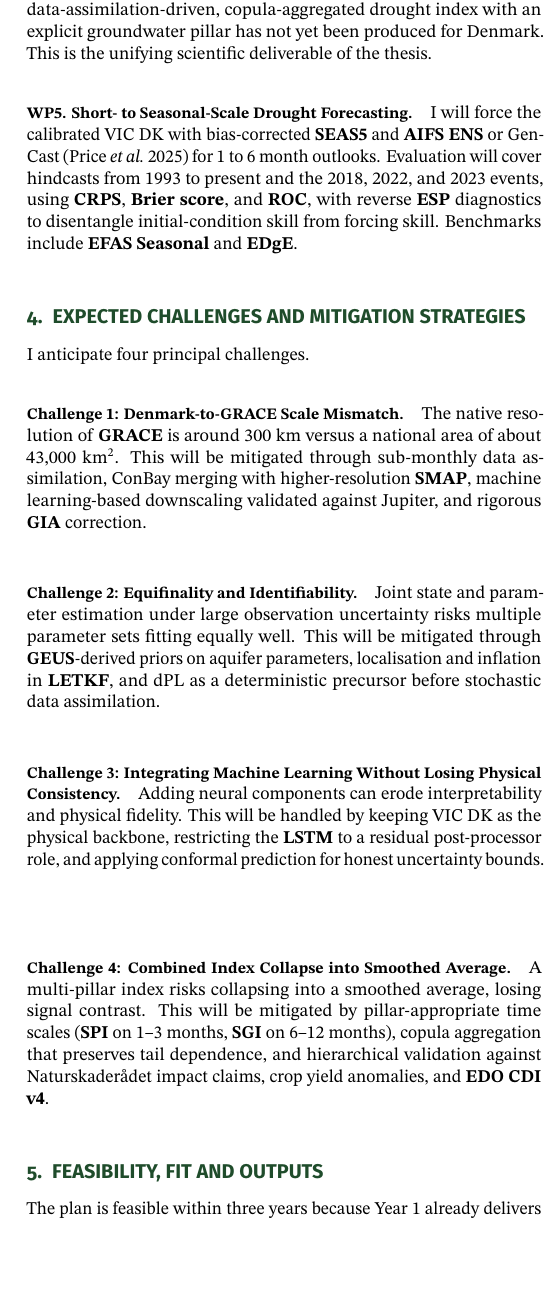
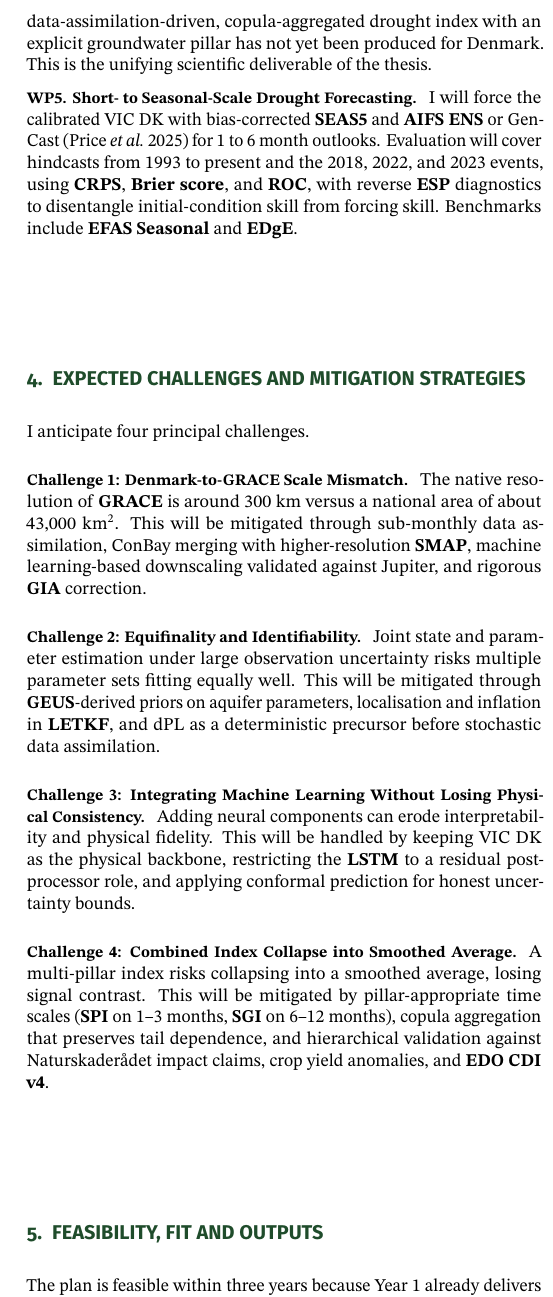
Before and after one commit to DaniSala99/Latex-Compilator, a LaTeX document (main.tex, which reads sections/04-challenges.tex): part of one column of page 2 of 3, cut so that both start at the same text, the shorter picture padded with empty space. Compiled offline with pdfLaTeX.

Commit message:
Fix: titlespacing paragrafi ridotto globalmente via AtBeginDocument, pulizia vspace manuali

```diff
--- a/main.tex
+++ b/main.tex
@@ -27,6 +27,7 @@
 
 \documentclass[9pt,a4paper,twocolumn,twoside]{rho-class/rho}
 \usepackage[english]{babel}
+\AtBeginDocument{\titlespacing*{\paragraph}{0pc}{3pt}{6pt}}
 
 %% Spanish babel recomendation
 % \usepackage[spanish,es-nodecimaldot,es-noindentfirst]{babel}
--- a/sections/04-challenges.tex
+++ b/sections/04-challenges.tex
@@ -2,17 +2,14 @@
 
 I anticipate four principal challenges.
 
-\vspace{-8pt}\paragraph{Challenge 1: Denmark-to-GRACE Scale Mismatch.}
+\paragraph{Challenge 1: Denmark-to-GRACE Scale Mismatch.}
 The native resolution of \textbf{GRACE} is around 300\nobreakspace km versus a national area of about 43,000\nobreakspace km\textsuperscript{2}. This will be mitigated through sub-monthly data assimilation, ConBay merging with higher-resolution \textbf{SMAP}, machine learning-based downscaling validated against Jupiter, and rigorous \textbf{GIA} correction.
-\smallskip
 
-\vspace{-8pt}\paragraph{Challenge 2: Equifinality and Identifiability.}
+\paragraph{Challenge 2: Equifinality and Identifiability.}
 Joint state and parameter estimation under large observation uncertainty risks multiple parameter sets fitting equally well. This will be mitigated through \textbf{GEUS}-derived priors on aquifer parameters, localisation and inflation in \textbf{LETKF}, and dPL as a deterministic precursor before stochastic data assimilation.
-\smallskip
 
-\vspace{-8pt}\paragraph{Challenge 3: Integrating Machine Learning Without Losing Physical Consistency.}
+\paragraph{Challenge 3: Integrating Machine Learning Without Losing Physical Consistency.}
 Adding neural components can erode interpretability and physical fidelity. This will be handled by keeping VIC DK as the physical backbone, restricting the \textbf{LSTM} to a residual post-processor role, and applying conformal prediction for honest uncertainty bounds.
-\smallskip
 
 \paragraph{Challenge 4: Combined Index Collapse into Smoothed Average.}
 A multi-pillar index risks collapsing into a smoothed average, losing signal contrast. This will be mitigated by pillar-appropriate time scales (\textbf{SPI} on 1--3\nobreakspace months, \textbf{SGI} on 6--12\nobreakspace months), copula aggregation that preserves tail dependence, and hierarchical validation against Naturskaderådet impact claims, crop yield anomalies, and \textbf{EDO CDI v4}.
```
